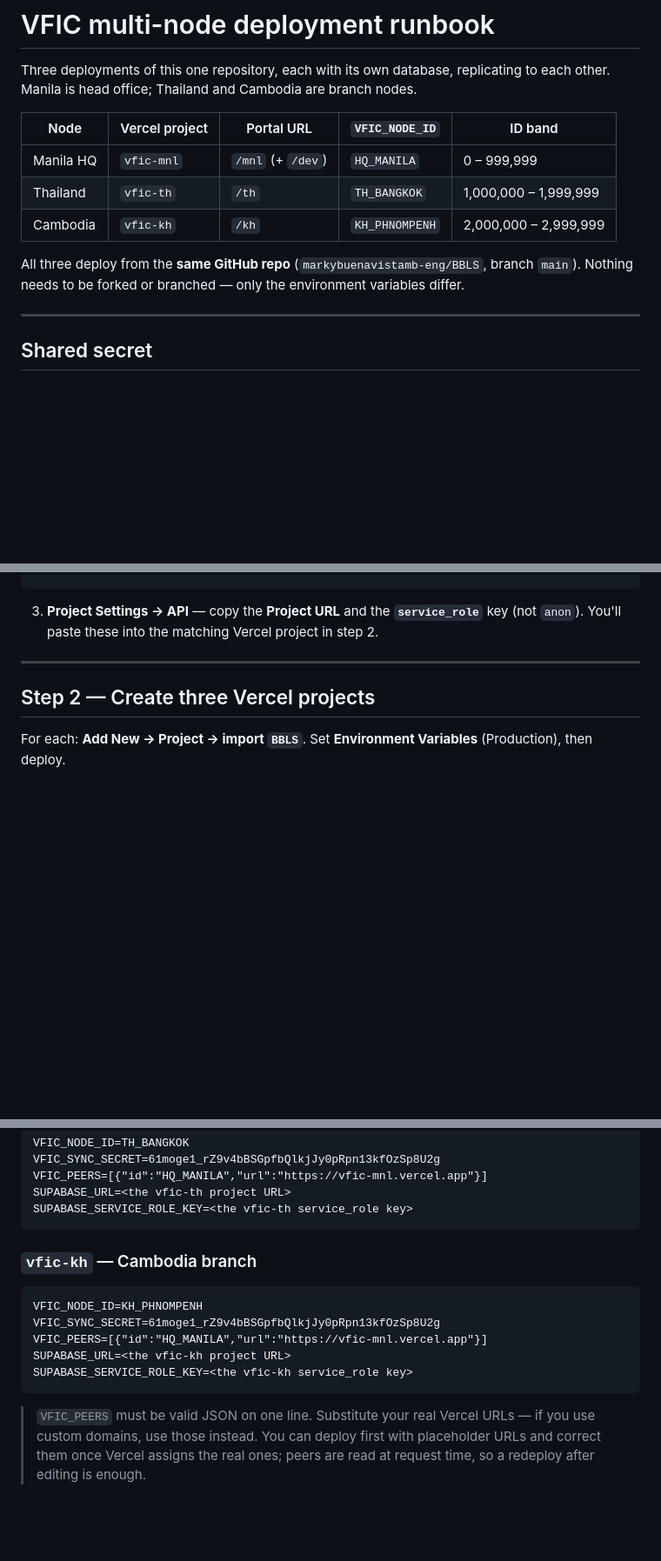
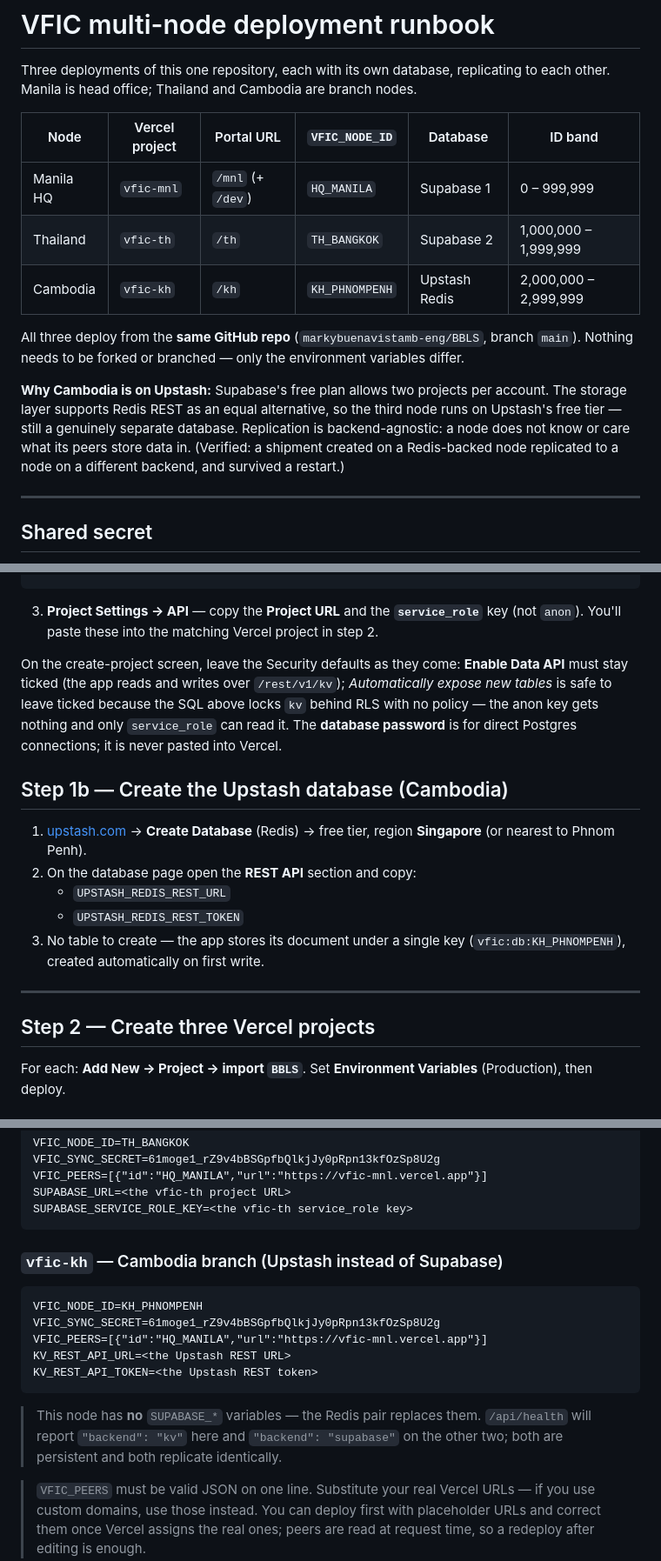
Before and after one commit to markybuenavistamb-eng/BBLS, a Markdown page: DEPLOYMENT.md, 3 parts joined by grey strips. Shown at 87% size. Rendered like a GitHub page; blank space fills up the shorter version.

Commit message:
Runbook: Cambodia node on Upstash Redis (Supabase free plan allows only 2 projects)
Supabase's free tier caps an account at two projects, so the third node uses the storage
layer's existing Redis REST backend on Upstash's free tier — still a genuinely separate
database. Verified against a stand-in Upstash REST API: the node reports backend "kv",
persists its document to Redis, replicates to a node running a different backend, and
retains its data across a restart.

DEPLOYMENT.md now splits database setup into Supabase (Manila, Thailand) and Upstash
(Cambodia), with the per-node environment blocks and Supabase security guidance.

Co-Authored-By: Claude Opus 5 <noreply@anthropic.com>

````diff
--- a/DEPLOYMENT.md
+++ b/DEPLOYMENT.md
@@ -3,14 +3,20 @@
 Three deployments of this one repository, each with its own database, replicating to each
 other. Manila is head office; Thailand and Cambodia are branch nodes.
 
-| Node | Vercel project | Portal URL | `VFIC_NODE_ID` | ID band |
-|---|---|---|---|---|
-| Manila HQ | `vfic-mnl` | `/mnl` (+ `/dev`) | `HQ_MANILA` | 0 – 999,999 |
-| Thailand | `vfic-th` | `/th` | `TH_BANGKOK` | 1,000,000 – 1,999,999 |
-| Cambodia | `vfic-kh` | `/kh` | `KH_PHNOMPENH` | 2,000,000 – 2,999,999 |
+| Node | Vercel project | Portal URL | `VFIC_NODE_ID` | Database | ID band |
+|---|---|---|---|---|---|
+| Manila HQ | `vfic-mnl` | `/mnl` (+ `/dev`) | `HQ_MANILA` | Supabase 1 | 0 – 999,999 |
+| Thailand | `vfic-th` | `/th` | `TH_BANGKOK` | Supabase 2 | 1,000,000 – 1,999,999 |
+| Cambodia | `vfic-kh` | `/kh` | `KH_PHNOMPENH` | Upstash Redis | 2,000,000 – 2,999,999 |
 
 All three deploy from the **same GitHub repo** (`markybuenavistamb-eng/BBLS`, branch `main`).
 Nothing needs to be forked or branched — only the environment variables differ.
+
+**Why Cambodia is on Upstash:** Supabase's free plan allows two projects per account. The
+storage layer supports Redis REST as an equal alternative, so the third node runs on Upstash's
+free tier — still a genuinely separate database. Replication is backend-agnostic: a node does
+not know or care what its peers store data in. (Verified: a shipment created on a Redis-backed
+node replicated to a node on a different backend, and survived a restart.)
 
 ---
 
@@ -51,6 +57,22 @@ alter table kv enable row level security;
 
 3. **Project Settings → API** — copy the **Project URL** and the **`service_role`** key
    (not `anon`). You'll paste these into the matching Vercel project in step 2.
+
+On the create-project screen, leave the Security defaults as they come: **Enable Data API**
+must stay ticked (the app reads and writes over `/rest/v1/kv`); *Automatically expose new
+tables* is safe to leave ticked because the SQL above locks `kv` behind RLS with no policy —
+the anon key gets nothing and only `service_role` can read it. The **database password** is
+for direct Postgres connections; it is never pasted into Vercel.
+
+## Step 1b — Create the Upstash database (Cambodia)
+
+1. [upstash.com](https://upstash.com) → **Create Database** (Redis) → free tier, region
+   **Singapore** (or nearest to Phnom Penh).
+2. On the database page open the **REST API** section and copy:
+   - `UPSTASH_REDIS_REST_URL`
+   - `UPSTASH_REDIS_REST_TOKEN`
+3. No table to create — the app stores its document under a single key
+   (`vfic:db:KH_PHNOMPENH`), created automatically on first write.
 
 ---
 
@@ -79,15 +101,19 @@ SUPABASE_URL=<the vfic-th project URL>
 SUPABASE_SERVICE_ROLE_KEY=<the vfic-th service_role key>
 ```
 
-### `vfic-kh` — Cambodia branch
+### `vfic-kh` — Cambodia branch (Upstash instead of Supabase)
 
 ```
 VFIC_NODE_ID=KH_PHNOMPENH
 VFIC_SYNC_SECRET=61moge1_rZ9v4bBSGpfbQlkjJy0pRpn13kfOzSp8U2g
 VFIC_PEERS=[{"id":"HQ_MANILA","url":"https://vfic-mnl.vercel.app"}]
-SUPABASE_URL=<the vfic-kh project URL>
-SUPABASE_SERVICE_ROLE_KEY=<the vfic-kh service_role key>
+KV_REST_API_URL=<the Upstash REST URL>
+KV_REST_API_TOKEN=<the Upstash REST token>
 ```
+
+> This node has **no** `SUPABASE_*` variables — the Redis pair replaces them. `/api/health`
+> will report `"backend": "kv"` here and `"backend": "supabase"` on the other two; both are
+> persistent and both replicate identically.
 
 > `VFIC_PEERS` must be valid JSON on one line. Substitute your real Vercel URLs — if you use
 > custom domains, use those instead. You can deploy first with placeholder URLs and correct
````
Also changed, not shown: other parts of DEPLOYMENT.md (+3 -3 lines).
